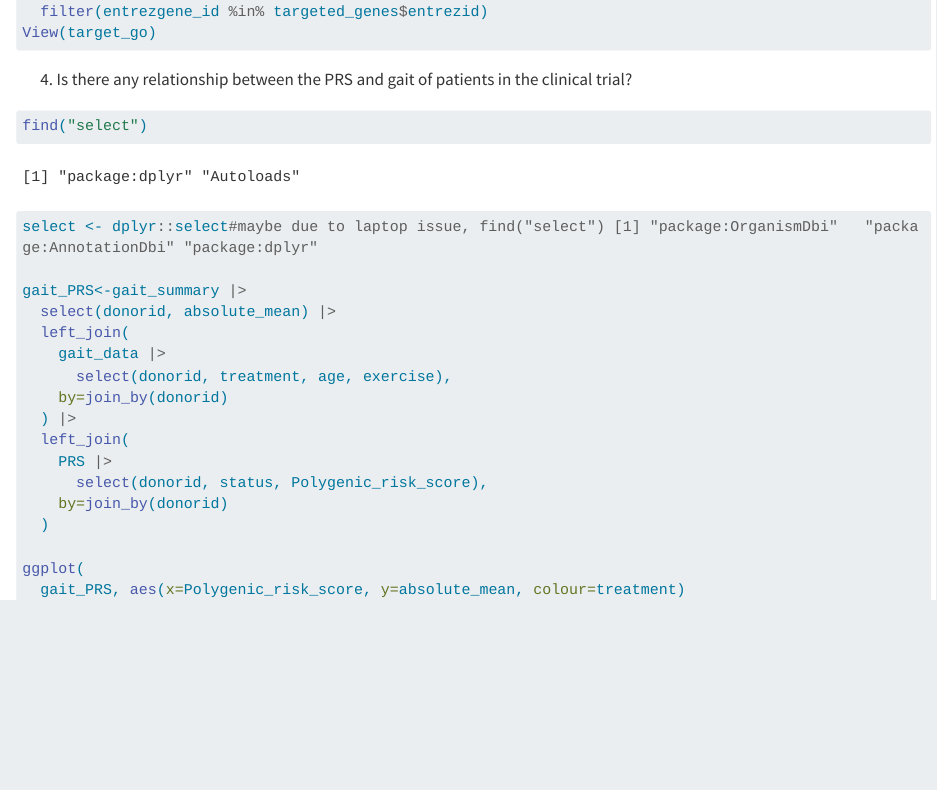
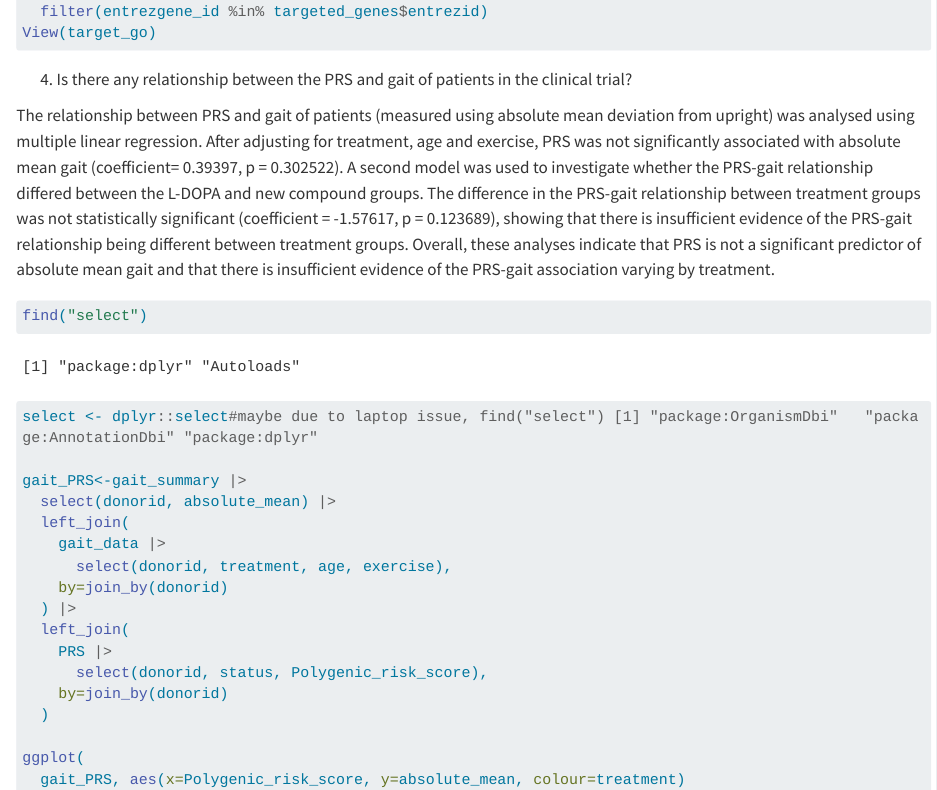
Before and after one commit to Cuuuuul-16/biol90042_group_rep, a Quarto document (group_rep.qmd): the page in a window 1100 px wide, from 6840 px down. Rendered offline with R 4.5, knitr and Pandoc in place of Quarto, with nearby package versions; code that draws random numbers runs with fixed seeds of ours; some code elsewhere in the file could not run offline; long lines of code are wrapped.

Commit message:
prs-gait question

````diff
--- a/group_rep.qmd
+++ b/group_rep.qmd
@@ -782,6 +782,8 @@ View(target_go)
 
 4.  Is there any relationship between the PRS and gait of patients in the clinical trial?
 
+The relationship between PRS and gait of patients (measured using absolute mean deviation from upright) was analysed using multiple linear regression. After adjusting for treatment, age and exercise, PRS was not significantly associated with absolute mean gait (coefficient= 0.39397, p = 0.302522). A second model was used to investigate whether the PRS-gait relationship differed between the L-DOPA and new compound groups. The difference in the PRS-gait relationship between treatment groups was not statistically significant (coefficient = -1.57617, p = 0.123689), showing that there is insufficient evidence of the PRS-gait relationship being different between treatment groups. Overall, these analyses indicate that PRS is not a significant predictor of absolute mean gait and that there is insufficient evidence of the PRS-gait association varying by treatment.
+
 ```{r}
 find("select")
 select <- dplyr::select#maybe due to laptop issue, find("select") [1] "package:OrganismDbi"   "package:AnnotationDbi" "package:dplyr"
````
